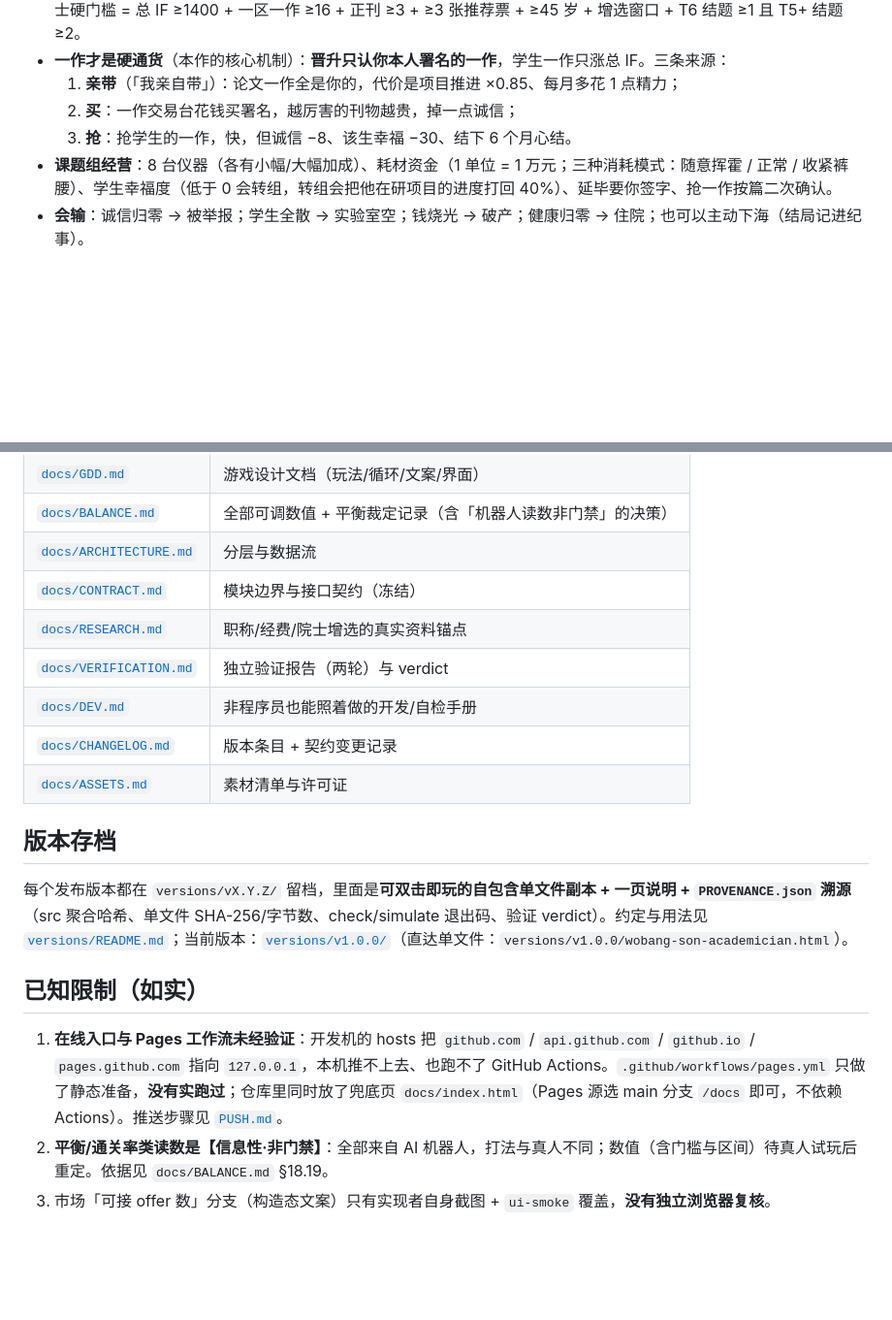
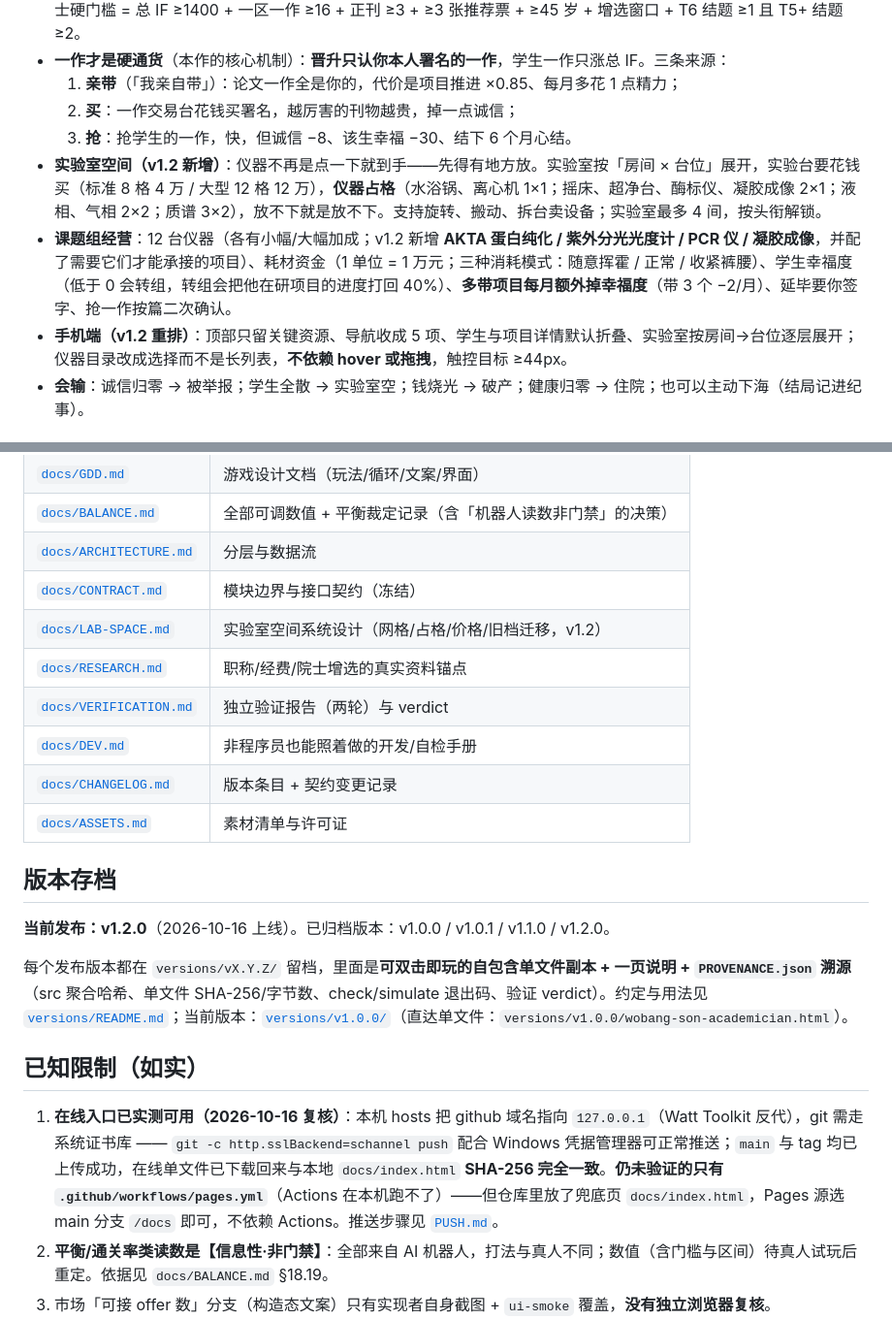
Before and after one commit to Issac0205/wobang-son-academician, a Markdown page: README.md, 2 parts joined by grey strips. Shown at 97% size. Rendered like a GitHub page; blank space fills up the shorter version.

Commit message:
docs: README 更新到 v1.2（实验室空间 / 12 种仪器 / 手机端重排），并把已过期的「本机推不上去」改为实测结论（schannel 推送成功 + 在线文件 SHA-256 一致）

```diff
--- a/README.md
+++ b/README.md
@@ -12,7 +12,9 @@
   1. **亲带**（「我亲自带」）：论文一作全是你的，代价是项目推进 ×0.85、每月多花 1 点精力；
   2. **买**：一作交易台花钱买署名，越厉害的刊物越贵，掉一点诚信；
   3. **抢**：抢学生的一作，快，但诚信 −8、该生幸福 −30、结下 6 个月心结。
-- **课题组经营**：8 台仪器（各有小幅/大幅加成）、耗材资金（1 单位 = 1 万元；三种消耗模式：随意挥霍 / 正常 / 收紧裤腰）、学生幸福度（低于 0 会转组，转组会把他在研项目的进度打回 40%）、延毕要你签字、抢一作按篇二次确认。
+- **实验室空间（v1.2 新增）**：仪器不再是点一下就到手——先得有地方放。实验室按「房间 × 台位」展开，实验台要花钱买（标准 8 格 4 万 / 大型 12 格 12 万），**仪器占格**（水浴锅、离心机 1×1；摇床、超净台、酶标仪、凝胶成像 2×1；液相、气相 2×2；质谱 3×2），放不下就是放不下。支持旋转、搬动、拆台卖设备；实验室最多 4 间，按头衔解锁。
+- **课题组经营**：12 台仪器（各有小幅/大幅加成；v1.2 新增 **AKTA 蛋白纯化 / 紫外分光光度计 / PCR 仪 / 凝胶成像**，并配了需要它们才能承接的项目）、耗材资金（1 单位 = 1 万元；三种消耗模式：随意挥霍 / 正常 / 收紧裤腰）、学生幸福度（低于 0 会转组，转组会把他在研项目的进度打回 40%）、**多带项目每月额外掉幸福度**（带 3 个 −2/月）、延毕要你签字、抢一作按篇二次确认。
+- **手机端（v1.2 重排）**：顶部只留关键资源、导航收成 5 项、学生与项目详情默认折叠、实验室按房间→台位逐层展开；仪器目录改成选择而不是长列表，**不依赖 hover 或拖拽**，触控目标 ≥44px。
 - **会输**：诚信归零 → 被举报；学生全散 → 实验室空；钱烧光 → 破产；健康归零 → 住院；也可以主动下海（结局记进纪事）。
 
 ## 三种入口
@@ -94,6 +96,7 @@ node 评院士/scripts/version.mjs        # 版本一览；--archive 归档 / --
 | [`docs/BALANCE.md`](docs/BALANCE.md) | 全部可调数值 + 平衡裁定记录（含「机器人读数非门禁」的决策） |
 | [`docs/ARCHITECTURE.md`](docs/ARCHITECTURE.md) | 分层与数据流 |
 | [`docs/CONTRACT.md`](docs/CONTRACT.md) | 模块边界与接口契约（冻结） |
+| [`docs/LAB-SPACE.md`](docs/LAB-SPACE.md) | 实验室空间系统设计（网格/占格/价格/旧档迁移，v1.2） |
 | [`docs/RESEARCH.md`](docs/RESEARCH.md) | 职称/经费/院士增选的真实资料锚点 |
 | [`docs/VERIFICATION.md`](docs/VERIFICATION.md) | 独立验证报告（两轮）与 verdict |
 | [`docs/DEV.md`](docs/DEV.md) | 非程序员也能照着做的开发/自检手册 |
@@ -102,11 +105,13 @@ node 评院士/scripts/version.mjs        # 版本一览；--archive 归档 / --
 
 ## 版本存档
 
+**当前发布：v1.2.0**（2026-10-16 上线）。已归档版本：v1.0.0 / v1.0.1 / v1.1.0 / v1.2.0。
+
 每个发布版本都在 `versions/vX.Y.Z/` 留档，里面是**可双击即玩的自包含单文件副本 + 一页说明 + `PROVENANCE.json` 溯源**（src 聚合哈希、单文件 SHA-256/字节数、check/simulate 退出码、验证 verdict）。约定与用法见 [`versions/README.md`](versions/README.md)；当前版本：[`versions/v1.0.0/`](versions/v1.0.0/)（直达单文件：`versions/v1.0.0/wobang-son-academician.html`）。
 
 ## 已知限制（如实）
 
-1. **在线入口与 Pages 工作流未经验证**：开发机的 hosts 把 `github.com` / `api.github.com` / `github.io` / `pages.github.com` 指向 `127.0.0.1`，本机推不上去、也跑不了 GitHub Actions。`.github/workflows/pages.yml` 只做了静态准备，**没有实跑过**；仓库里同时放了兜底页 `docs/index.html`（Pages 源选 main 分支 `/docs` 即可，不依赖 Actions）。推送步骤见 [`PUSH.md`](PUSH.md)。
+1. **在线入口已实测可用（2026-10-16 复核）**：本机 hosts 把 github 域名指向 `127.0.0.1`（Watt Toolkit 反代），git 需走系统证书库 —— `git -c http.sslBackend=schannel push` 配合 Windows 凭据管理器可正常推送；`main` 与 tag 均已上传成功，在线单文件已下载回来与本地 `docs/index.html` **SHA-256 完全一致**。**仍未验证的只有 `.github/workflows/pages.yml`**（Actions 在本机跑不了）——但仓库里放了兜底页 `docs/index.html`，Pages 源选 main 分支 `/docs` 即可，不依赖 Actions。推送步骤见 [`PUSH.md`](PUSH.md)。
 2. **平衡/通关率类读数是【信息性·非门禁】**：全部来自 AI 机器人，打法与真人不同；数值（含门槛与区间）待真人试玩后重定。依据见 `docs/BALANCE.md` §18.19。
 3. 市场「可接 offer 数」分支（构造态文案）只有实现者自身截图 + `ui-smoke` 覆盖，**没有独立浏览器复核**。
 4. 其余未闭合项与未验证项：见 `docs/VERIFICATION.md` 的 R11（含 GitHub Pages、真人试玩、机器人发薪策略等）。
```
